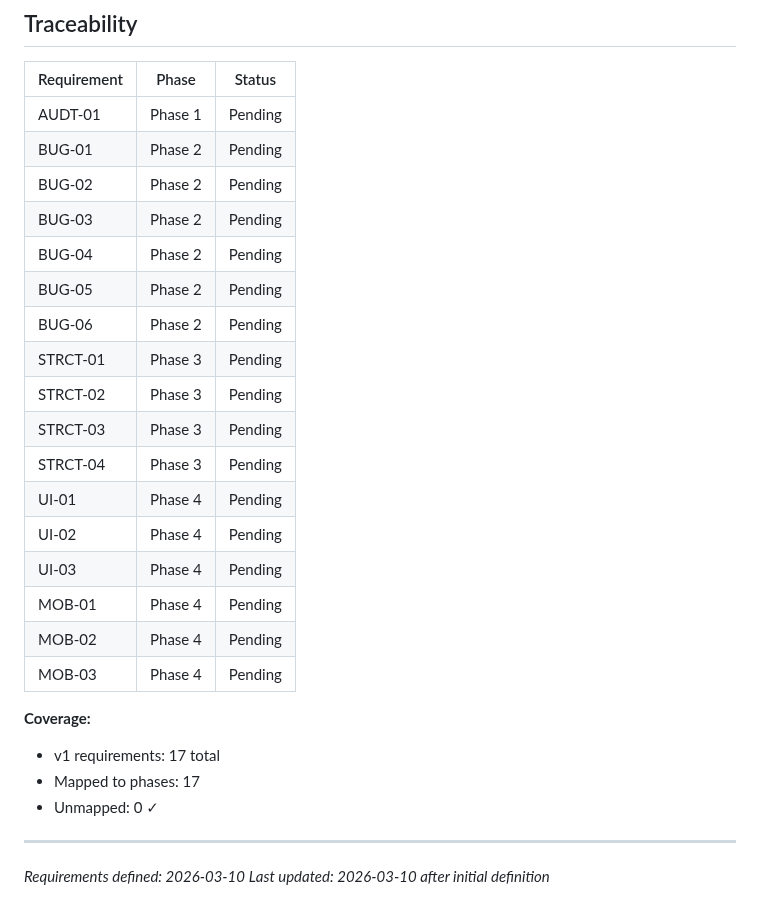
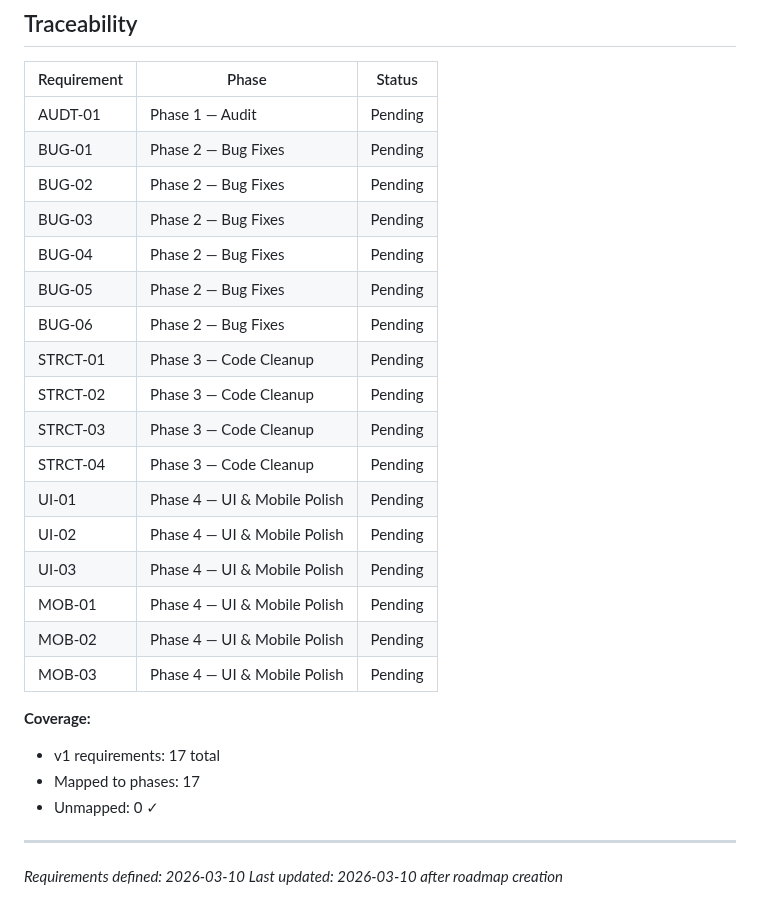
Before and after one commit to adriemel/tap-to-vocab, a Markdown page: .planning/REQUIREMENTS.md, the part around the change. GitHub-like rendering.

Commit message:
docs: create roadmap (4 phases)

```diff
--- a/.planning/REQUIREMENTS.md
+++ b/.planning/REQUIREMENTS.md
@@ -63,23 +63,23 @@
 
 | Requirement | Phase | Status |
 |-------------|-------|--------|
-| AUDT-01 | Phase 1 | Pending |
-| BUG-01 | Phase 2 | Pending |
-| BUG-02 | Phase 2 | Pending |
-| BUG-03 | Phase 2 | Pending |
-| BUG-04 | Phase 2 | Pending |
-| BUG-05 | Phase 2 | Pending |
-| BUG-06 | Phase 2 | Pending |
-| STRCT-01 | Phase 3 | Pending |
-| STRCT-02 | Phase 3 | Pending |
-| STRCT-03 | Phase 3 | Pending |
-| STRCT-04 | Phase 3 | Pending |
-| UI-01 | Phase 4 | Pending |
-| UI-02 | Phase 4 | Pending |
-| UI-03 | Phase 4 | Pending |
-| MOB-01 | Phase 4 | Pending |
-| MOB-02 | Phase 4 | Pending |
-| MOB-03 | Phase 4 | Pending |
+| AUDT-01 | Phase 1 — Audit | Pending |
+| BUG-01 | Phase 2 — Bug Fixes | Pending |
+| BUG-02 | Phase 2 — Bug Fixes | Pending |
+| BUG-03 | Phase 2 — Bug Fixes | Pending |
+| BUG-04 | Phase 2 — Bug Fixes | Pending |
+| BUG-05 | Phase 2 — Bug Fixes | Pending |
+| BUG-06 | Phase 2 — Bug Fixes | Pending |
+| STRCT-01 | Phase 3 — Code Cleanup | Pending |
+| STRCT-02 | Phase 3 — Code Cleanup | Pending |
+| STRCT-03 | Phase 3 — Code Cleanup | Pending |
+| STRCT-04 | Phase 3 — Code Cleanup | Pending |
+| UI-01 | Phase 4 — UI & Mobile Polish | Pending |
+| UI-02 | Phase 4 — UI & Mobile Polish | Pending |
+| UI-03 | Phase 4 — UI & Mobile Polish | Pending |
+| MOB-01 | Phase 4 — UI & Mobile Polish | Pending |
+| MOB-02 | Phase 4 — UI & Mobile Polish | Pending |
+| MOB-03 | Phase 4 — UI & Mobile Polish | Pending |
 
 **Coverage:**
 - v1 requirements: 17 total
@@ -88,4 +88,4 @@
 
 ---
 *Requirements defined: 2026-03-10*
-*Last updated: 2026-03-10 after initial definition*
+*Last updated: 2026-03-10 after roadmap creation*
```
Also changed, not shown: .planning/ROADMAP.md (added, +80 -0 lines), .planning/STATE.md (added, +63 -0 lines).
